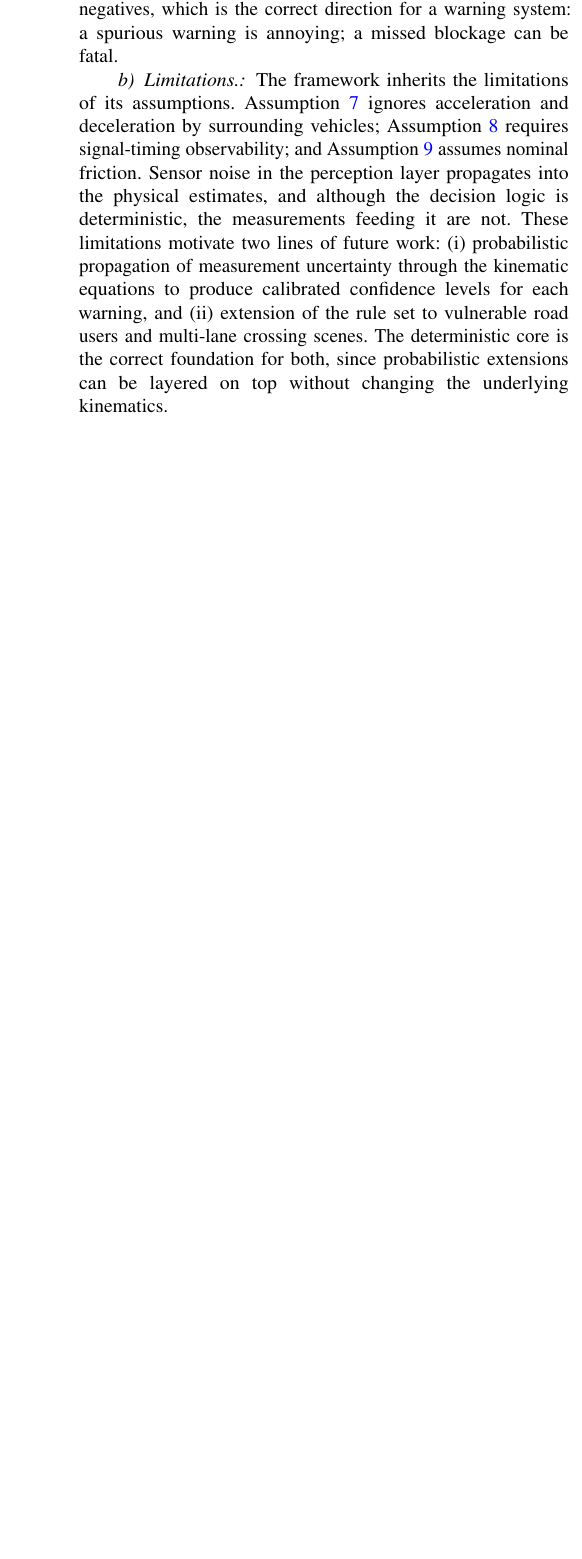
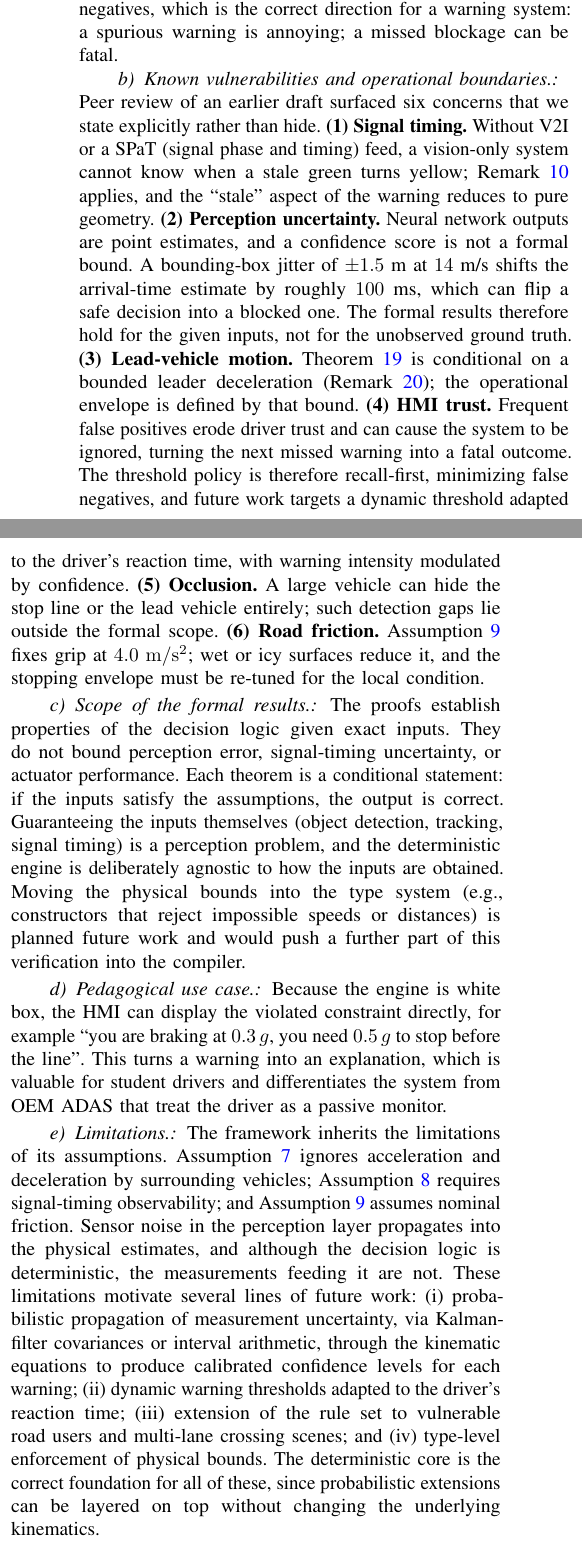
Before and after one commit to arpanpathak/driving-civicsense-vision-model, a LaTeX paper (research_paper/paper.tex): part of one column of page 9 of 11 before the commit and two parts of the columns of page 9 of 12 after it, the two joined at a grey line, cut so that both start at the same text, the shorter picture padded with empty space. Compiled offline with pdfLaTeX.

Commit message:
paper: address peer review, add known vulnerabilities, worst-case signal timing, adversarial lead bound, formal scope to paper and site

```diff
--- a/research_paper/paper.tex
+++ b/research_paper/paper.tex
@@ -1221,18 +1248,66 @@ $\epsilon$ margin) bias the system toward false positives rather than false
 negatives, which is the correct direction for a warning system: a spurious
 warning is annoying; a missed blockage can be fatal.
 
+\paragraph{Known vulnerabilities and operational boundaries.}
+Peer review of an earlier draft surfaced six concerns that we state explicitly
+rather than hide.
+\textbf{(1) Signal timing.} Without V2I or a SPaT (signal phase and timing)
+feed, a vision-only system cannot know when a stale green turns yellow;
+Remark~\ref{rem:worstcase} applies, and the ``stale'' aspect of the warning
+reduces to pure geometry.
+\textbf{(2) Perception uncertainty.} Neural network outputs are point
+estimates, and a confidence score is not a formal bound. A bounding-box
+jitter of $\pm 1.5$~m at $14$~m/s shifts the arrival-time estimate by roughly
+$100$~ms, which can flip a safe decision into a blocked one. The formal
+results therefore hold for the given inputs, not for the unobserved ground
+truth.
+\textbf{(3) Lead-vehicle motion.} Theorem~\ref{thm:follow} is conditional on
+a bounded leader deceleration (Remark~\ref{rem:leadbound}); the operational
+envelope is defined by that bound.
+\textbf{(4) HMI trust.} Frequent false positives erode driver trust and can
+cause the system to be ignored, turning the next missed warning into a fatal
+outcome. The threshold policy is therefore recall-first, minimizing false
+negatives, and future work targets a dynamic threshold adapted to the
+driver's reaction time, with warning intensity modulated by confidence.
+\textbf{(5) Occlusion.} A large vehicle can hide the stop line or the lead
+vehicle entirely; such detection gaps lie outside the formal scope.
+\textbf{(6) Road friction.} Assumption~\ref{asm:braking} fixes grip at
+$4.0$~\si{m/s^2}; wet or icy surfaces reduce it, and the stopping envelope
+must be re-tuned for the local condition.
+
+\paragraph{Scope of the formal results.} The proofs establish properties of
+the decision logic given exact inputs. They do not bound perception error,
+signal-timing uncertainty, or actuator performance. Each theorem is a
+conditional statement: if the inputs satisfy the assumptions, the output is
+correct. Guaranteeing the inputs themselves (object detection, tracking,
+signal timing) is a perception problem, and the deterministic engine is
+deliberately agnostic to how the inputs are obtained. Moving the physical
+bounds into the type system (e.g., constructors that reject impossible
+speeds or distances) is planned future work and would push a further part of
+this verification into the compiler.
+
+\paragraph{Pedagogical use case.} Because the engine is white box, the HMI
+can display the violated constraint directly, for example ``you are braking
+at $0.3\,g$, you need $0.5\,g$ to stop before the line''. This turns a
+warning into an explanation, which is valuable for student drivers and
+differentiates the system from OEM ADAS that treat the driver as a passive
+monitor.
+
 \paragraph{Limitations.} The framework inherits the limitations of its
 assumptions. Assumption~\ref{asm:cv} ignores acceleration and deceleration
 by surrounding vehicles; Assumption~\ref{asm:signal} requires signal-timing
 observability; and Assumption~\ref{asm:braking} assumes nominal friction.
 Sensor noise in the perception layer propagates into the physical estimates,
 and although the decision logic is deterministic, the measurements feeding
-it are not. These limitations motivate two lines of future work: (i)~probabilistic
-propagation of measurement uncertainty through the kinematic equations to
-produce calibrated confidence levels for each warning, and (ii)~extension of
-the rule set to vulnerable road users and multi-lane crossing scenes. The
-deterministic core is the correct foundation for both, since probabilistic
-extensions can be layered on top without changing the underlying kinematics.
+it are not. These limitations motivate several lines of future work:
+(i)~probabilistic propagation of measurement uncertainty, via Kalman-filter
+covariances or interval arithmetic, through the kinematic equations to
+produce calibrated confidence levels for each warning; (ii)~dynamic warning
+thresholds adapted to the driver's reaction time; (iii)~extension of the
+rule set to vulnerable road users and multi-lane crossing scenes; and
+(iv)~type-level enforcement of physical bounds. The deterministic core is
+the correct foundation for all of these, since probabilistic extensions can
+be layered on top without changing the underlying kinematics.
 
 \section{Conclusion}
 \label{sec:conclusion}
```
Also changed, not shown: research_paper/paper.pdf, research_paper/paper.tex (38 more changed lines), 2 other files.
